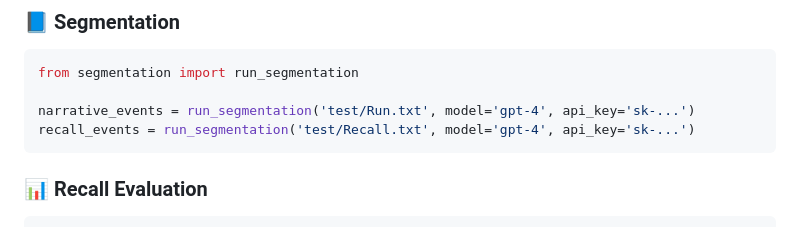
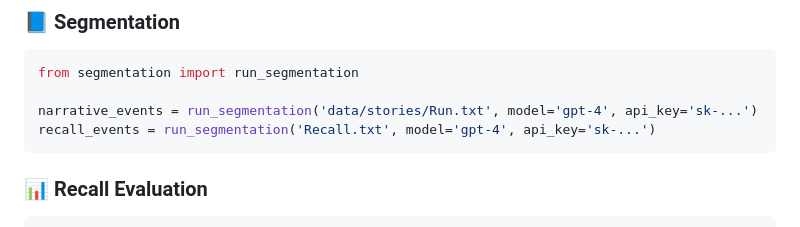
Before and after one commit to ryanapanela/EventRecall, a Markdown page: README.md, the part around the change. GitHub-like rendering.

Commit message:
Change pathname for narrative_events in README

````diff
--- a/README.md
+++ b/README.md
@@ -42,8 +42,8 @@ cd EventRecall
 ```python
 from segmentation import run_segmentation
 
-narrative_events = run_segmentation('test/Run.txt', model='gpt-4', api_key='sk-...')
-recall_events = run_segmentation('test/Recall.txt', model='gpt-4', api_key='sk-...')
+narrative_events = run_segmentation('data/stories/Run.txt', model='gpt-4', api_key='sk-...')
+recall_events = run_segmentation('Recall.txt', model='gpt-4', api_key='sk-...')
 ```
 
 ### 📊 Recall Evaluation
````
